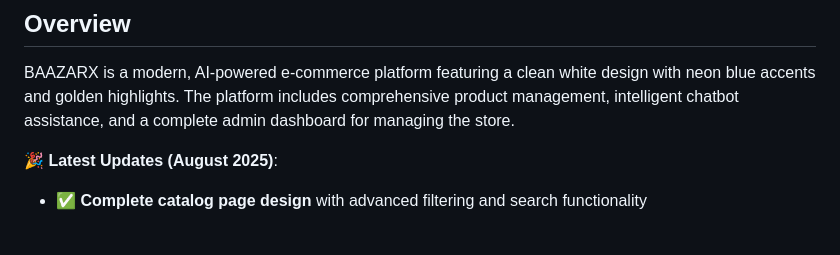
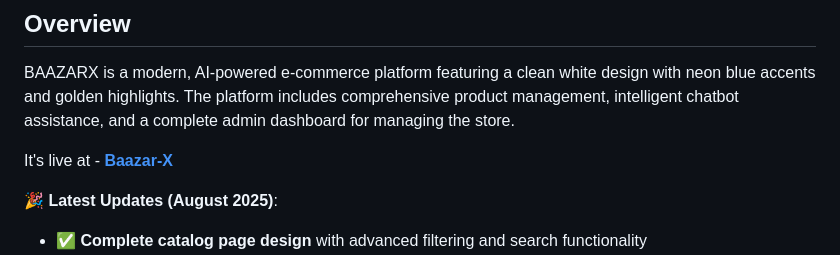
Before and after one commit to TM-Mehrab-Hasan/baazarx-ai-ecommerce, a Markdown page: README.md, the part around the change. GitHub-like rendering; blank space fills up the shorter version.

```diff
--- a/README.md
+++ b/README.md
@@ -2,6 +2,8 @@
 
 ## Overview
 BAAZARX is a modern, AI-powered e-commerce platform featuring a clean white design with neon blue accents and golden highlights. The platform includes comprehensive product management, intelligent chatbot assistance, and a complete admin dashboard for managing the store.
+
+It's live at - **[Baazar-X](https://baazarx.netlify.app/)**
 
 **🎉 Latest Updates (August 2025)**:
 - ✅ **Complete catalog page design** with advanced filtering and search functionality
```
